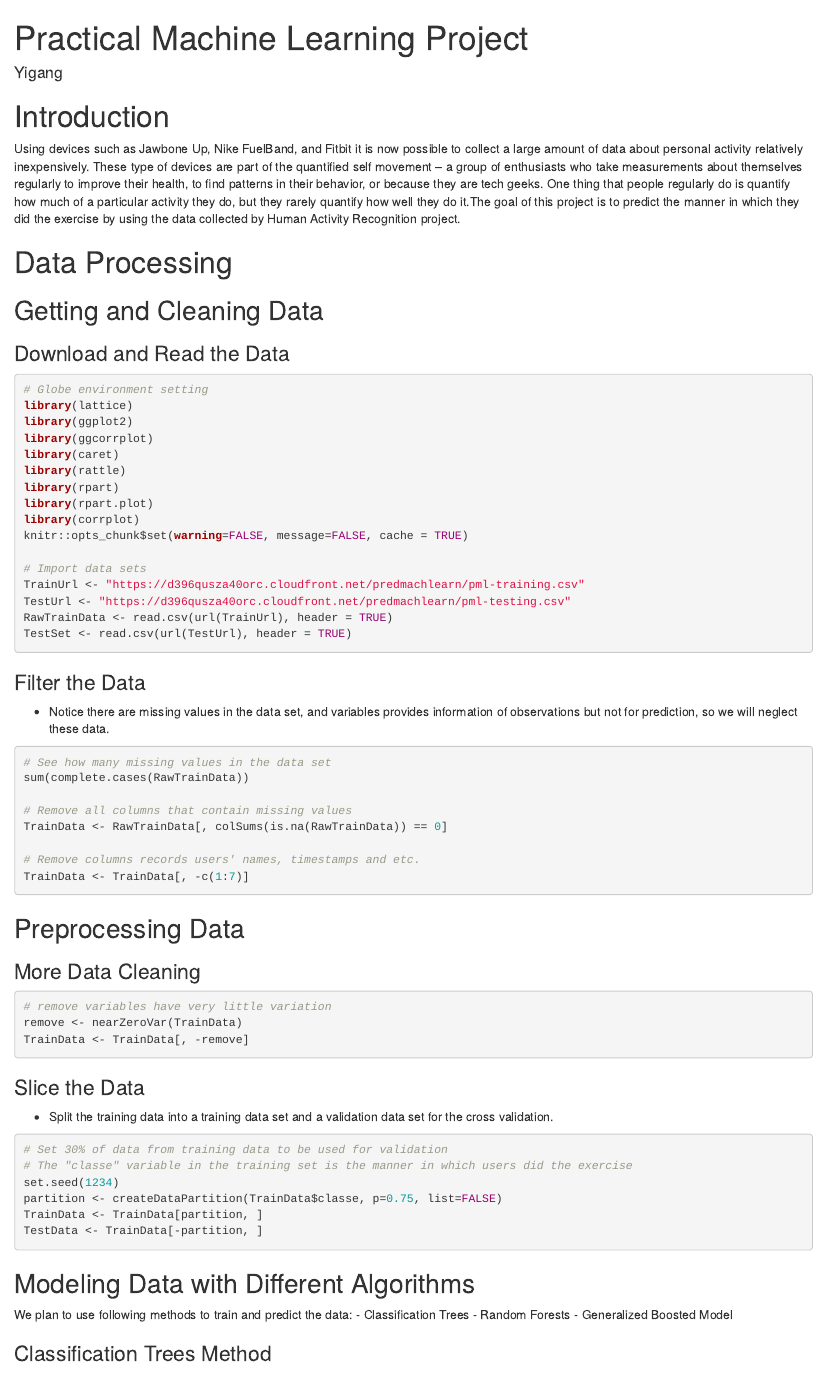
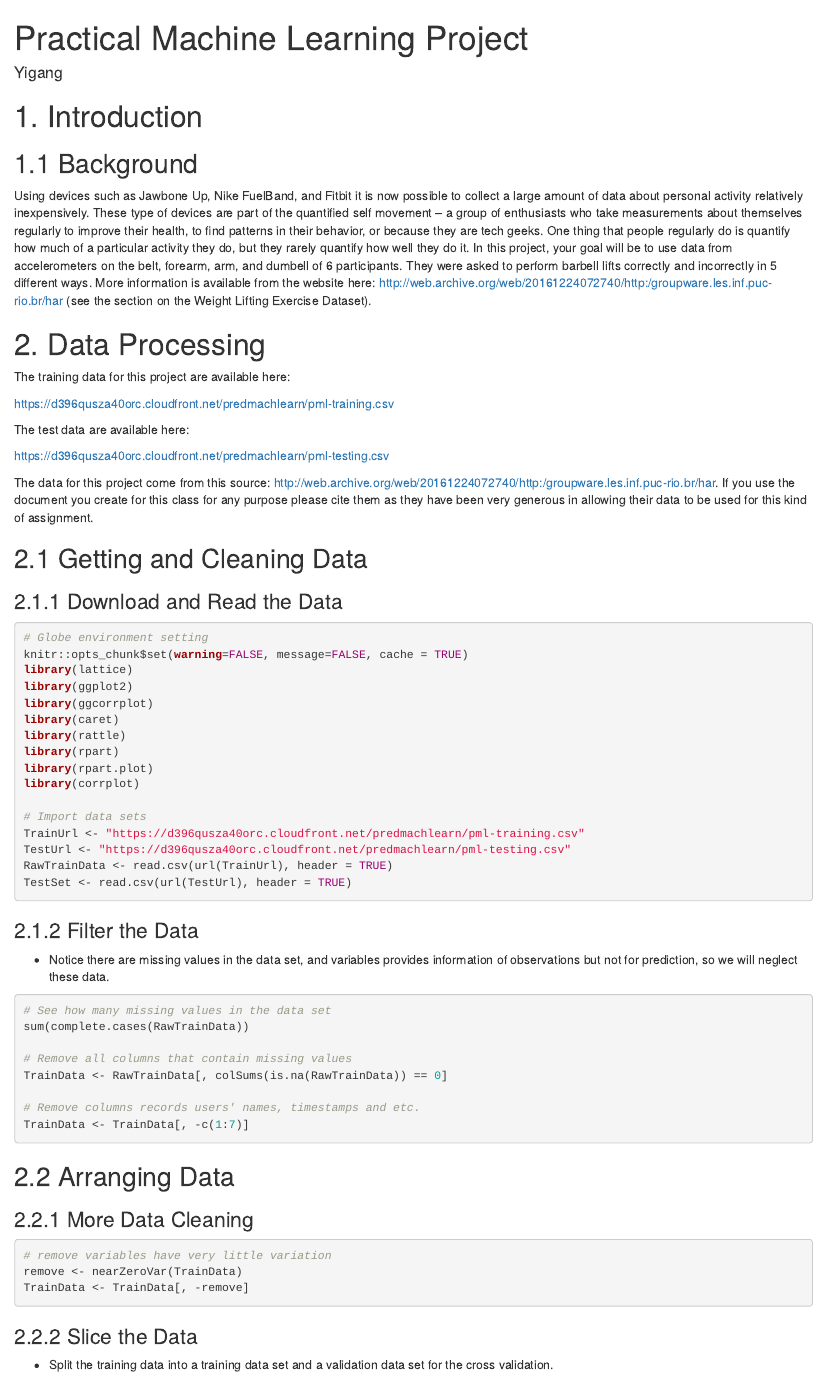
Before and after one commit to nocturnes92/Practical-Machine-Learning-Project, an R Markdown document (Project_Report.Rmd): the page in a window 1100 px wide, from its top. Rendered offline with R 4.5, knitr and Pandoc, with nearby package versions; the code chunks are not run, so their results and figures are left out.

````diff
--- a/Project_Report.Rmd
+++ b/Project_Report.Rmd
@@ -7,17 +7,29 @@
   pdf_document: default
 ---
 
-# Introduction
+# 1. Introduction
 
-Using devices such as Jawbone Up, Nike FuelBand, and Fitbit it is now possible to collect a large amount of data about personal activity relatively inexpensively. These type of devices are part of the quantified self movement – a group of enthusiasts who take measurements about themselves regularly to improve their health, to find patterns in their behavior, or because they are tech geeks. One thing that people regularly do is quantify how much of a particular activity they do, but they rarely quantify how well they do it.The goal of this project is to predict the manner in which they did the exercise by using the data collected by Human Activity Recognition project.
+## 1.1 Background
+Using devices such as Jawbone Up, Nike FuelBand, and Fitbit it is now possible to collect a large amount of data about personal activity relatively inexpensively. These type of devices are part of the quantified self movement – a group of enthusiasts who take measurements about themselves regularly to improve their health, to find patterns in their behavior, or because they are tech geeks. One thing that people regularly do is quantify how much of a particular activity they do, but they rarely quantify how well they do it. In this project, your goal will be to use data from accelerometers on the belt, forearm, arm, and dumbell of 6 participants. They were asked to perform barbell lifts correctly and incorrectly in 5 different ways. More information is available from the website here: http://web.archive.org/web/20161224072740/http:/groupware.les.inf.puc-rio.br/har (see the section on the Weight Lifting Exercise Dataset).
 
-# Data Processing
+# 2. Data Processing
 
-## Getting and Cleaning Data
+The training data for this project are available here:
 
-### Download and Read the Data
+https://d396qusza40orc.cloudfront.net/predmachlearn/pml-training.csv
+
+The test data are available here:
+
+https://d396qusza40orc.cloudfront.net/predmachlearn/pml-testing.csv
+
+The data for this project come from this source: http://web.archive.org/web/20161224072740/http:/groupware.les.inf.puc-rio.br/har. If you use the document you create for this class for any purpose please cite them as they have been very generous in allowing their data to be used for this kind of assignment.
+
+## 2.1 Getting and Cleaning Data
+
+### 2.1.1 Download and Read the Data
 ```{r}
 # Globe environment setting
+knitr::opts_chunk$set(warning=FALSE, message=FALSE, cache = TRUE)
 library(lattice)
 library(ggplot2)
 library(ggcorrplot)
@@ -26,7 +38,6 @@
 library(rpart)
 library(rpart.plot)
 library(corrplot)
-knitr::opts_chunk$set(warning=FALSE, message=FALSE, cache = TRUE)
 
 # Import data sets
 TrainUrl <- "https://d396qusza40orc.cloudfront.net/predmachlearn/pml-training.csv"
@@ -35,7 +46,7 @@
 TestSet <- read.csv(url(TestUrl), header = TRUE)
 ```
 
-### Filter the Data
+### 2.1.2 Filter the Data
 
 - Notice there are missing values in the data set, and variables provides information of observations but not for prediction, so we will neglect these data.
 ```{r}
@@ -49,9 +60,9 @@
 TrainData <- TrainData[, -c(1:7)]
 ```
 
-## Preprocessing Data
+## 2.2 Arranging Data
 
-### More Data Cleaning
+### 2.2.1 More Data Cleaning
 
 ```{R}
 # remove variables have very little variation
@@ -60,7 +71,7 @@
 ```
 
 
-### Slice the Data
+### 2.2.2 Slice the Data
 - Split the training data into a training data set and a validation data set for the cross validation.
 
 ```{R}
@@ -72,11 +83,11 @@
 TestData <- TrainData[-partition, ]
 ```
 
-## Modeling Data with Different Algorithms
+# 3. Modeling Data with Different Algorithms
 
 We plan to use following methods to train and predict the data:
+
 - Classification Trees
 - Random Forests
 - Generalized Boosted Model
 
-### Classification Trees Method
````
Also changed, not shown: Project_Report.html, Project_Report.md, Project_Report.Rmd (24 more changed lines).
